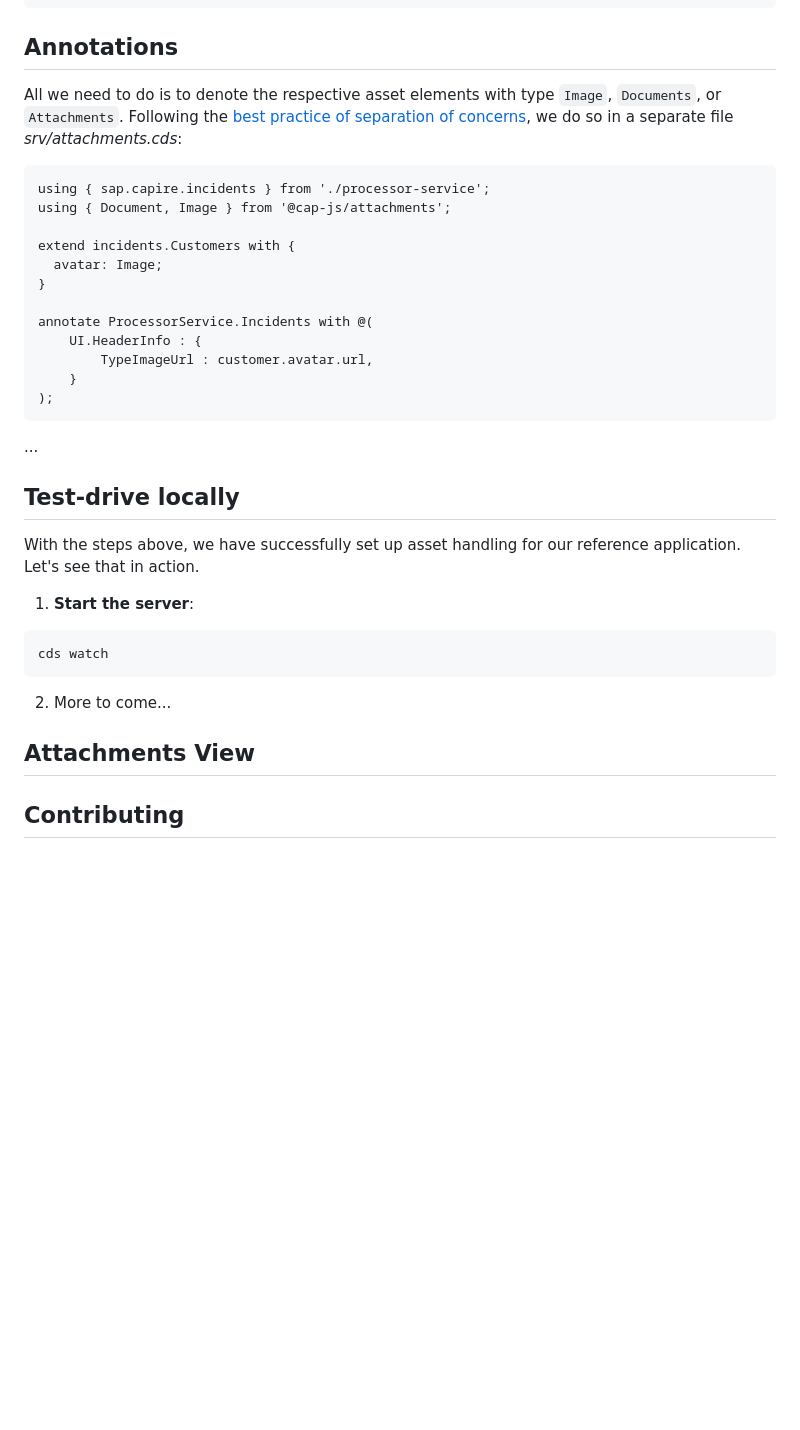
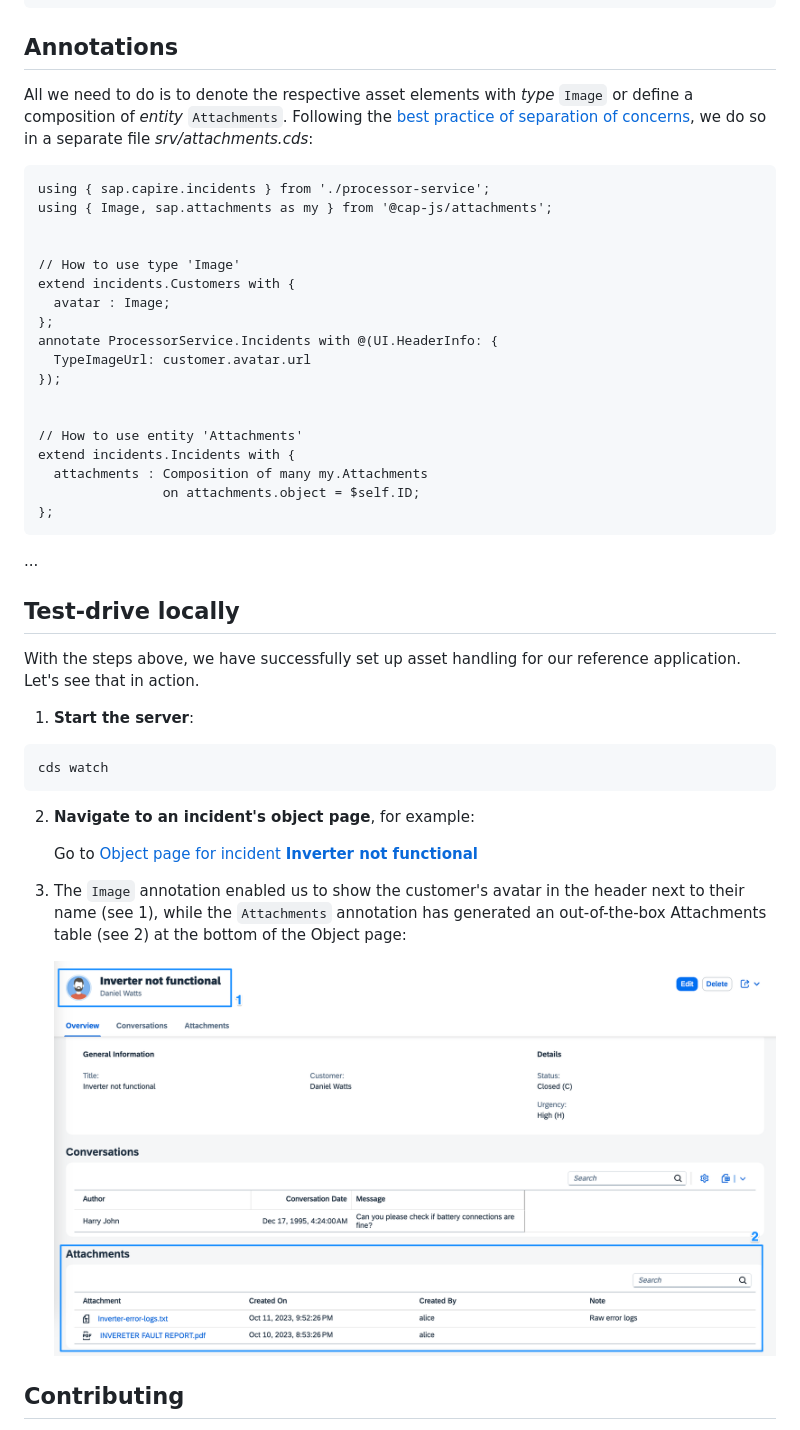
Before and after one commit to cap-js/attachments, a Markdown page: README.md, the part around the change printed below. Drawn GitHub-style; pictures changed too: _assets/attachments-sample.png (added); blank space fills up the shorter version.

````diff
--- a/README.md
+++ b/README.md
@@ -59,21 +60,27 @@ npm add @cap-js/attachments
 
 ## Annotations
 
-All we need to do is to denote the respective asset elements with type `Image`, `Documents`, or `Attachments`. Following the [best practice of separation of concerns](https://cap.cloud.sap/docs/guides/domain-modeling#separation-of-concerns), we do so in a separate file _srv/attachments.cds_:
+All we need to do is to denote the respective asset elements with *type* `Image` or define a composition of *entity* `Attachments`. Following the [best practice of separation of concerns](https://cap.cloud.sap/docs/guides/domain-modeling#separation-of-concerns), we do so in a separate file _srv/attachments.cds_:
 
 ```cds
 using { sap.capire.incidents } from './processor-service';
-using { Document, Image } from '@cap-js/attachments';
+using { Image, sap.attachments as my } from '@cap-js/attachments';
 
+
+// How to use type 'Image'
 extend incidents.Customers with {
-  avatar: Image;
-}
+  avatar : Image;
+};
+annotate ProcessorService.Incidents with @(UI.HeaderInfo: {
+  TypeImageUrl: customer.avatar.url
+});
 
-annotate ProcessorService.Incidents with @(
-    UI.HeaderInfo : {
-        TypeImageUrl : customer.avatar.url,
-    }
-);
+
+// How to use entity 'Attachments'
+extend incidents.Incidents with {
+  attachments : Composition of many my.Attachments
+                on attachments.object = $self.ID;
+};
 ```
 
 ...
@@ -87,12 +94,13 @@ With the steps above, we have successfully set up asset handling for our referen
   ```sh
   cds watch
   ```
-2. More to come...
+2. **Navigate to an incident's object page**, for example:
 
-## Attachments View
+    Go to [Object page for incident **Inverter not functional**](http://localhost:4004/incidents/#/Incidents(ID=3b23bb4b-4ac7-4a24-ac02-aa10cabd842c,IsActiveEntity=true))
 
+3. The `Image` annotation enabled us to show the customer's avatar in the header next to their name (see 1), while the `Attachments` annotation has generated an out-of-the-box Attachments table (see 2) at the bottom of the Object page:
 
-<!--   ![Incidents with Attachments](./assets/readme_table.png) -->
+    ![Customers with Image](./_assets/attachments-sample.png)
 
 
 ## Contributing
````
Also changed, not shown: other parts of README.md (+10 -9 lines).
